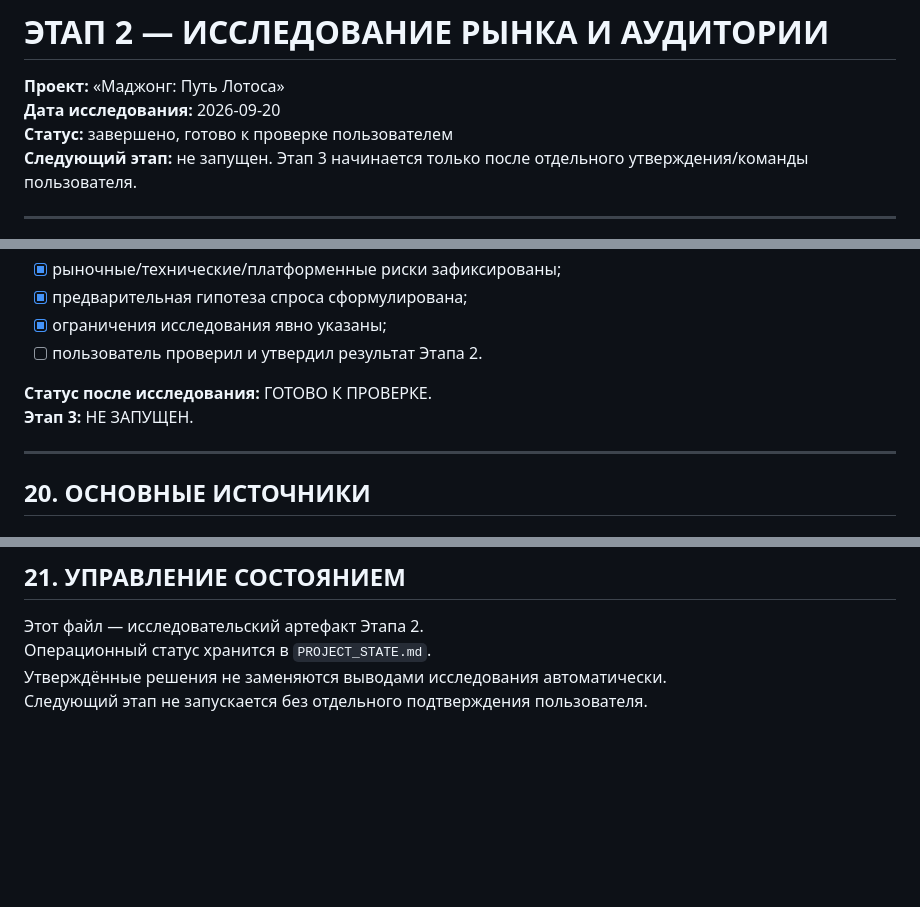
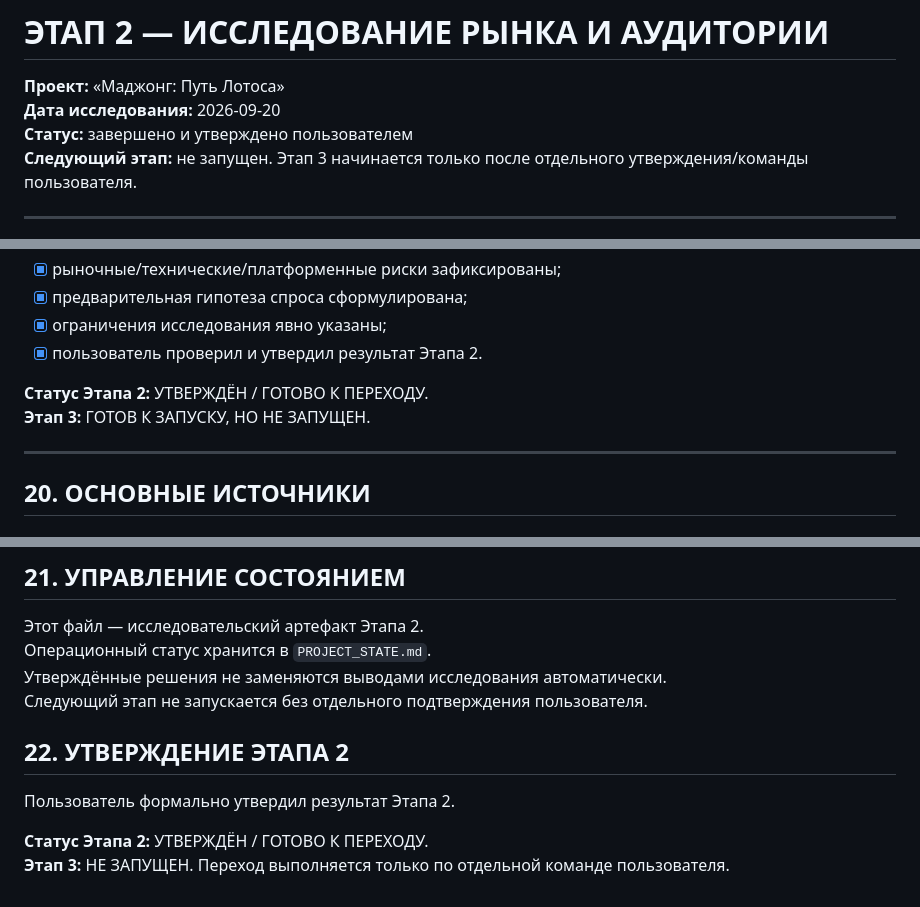
Before and after one commit to shi580927-blip/MAHJONG_LOTUS, a Markdown page: docs/STAGE_2_MARKET_RESEARCH.md, 3 parts joined by grey strips. GitHub-like rendering; blank space fills up the shorter version.

Commit message:
docs: mark stage 2 research approved

```diff
--- a/docs/STAGE_2_MARKET_RESEARCH.md
+++ b/docs/STAGE_2_MARKET_RESEARCH.md
@@ -2,7 +2,7 @@
 
 **Проект:** «Маджонг: Путь Лотоса»
 **Дата исследования:** 2026-09-20
-**Статус:** завершено, готово к проверке пользователем
+**Статус:** завершено и утверждено пользователем
 **Следующий этап:** не запущен. Этап 3 начинается только после отдельного утверждения/команды пользователя.
 
 ---
@@ -444,10 +444,10 @@ Mahjong Solitaire остаётся большой evergreen-категорией
 - [x] рыночные/технические/платформенные риски зафиксированы;
 - [x] предварительная гипотеза спроса сформулирована;
 - [x] ограничения исследования явно указаны;
-- [ ] пользователь проверил и утвердил результат Этапа 2.
+- [x] пользователь проверил и утвердил результат Этапа 2.
 
-**Статус после исследования:** ГОТОВО К ПРОВЕРКЕ.
-**Этап 3:** НЕ ЗАПУЩЕН.
+**Статус Этапа 2:** УТВЕРЖДЁН / ГОТОВО К ПЕРЕХОДУ.
+**Этап 3:** ГОТОВ К ЗАПУСКУ, НО НЕ ЗАПУЩЕН.
 
 ---
 
@@ -490,3 +490,11 @@ Mahjong Solitaire остаётся большой evergreen-категорией
 Операционный статус хранится в `PROJECT_STATE.md`.
 Утверждённые решения не заменяются выводами исследования автоматически.
 Следующий этап не запускается без отдельного подтверждения пользователя.
+
+
+## 22. УТВЕРЖДЕНИЕ ЭТАПА 2
+
+Пользователь формально утвердил результат Этапа 2.
+
+**Статус Этапа 2:** УТВЕРЖДЁН / ГОТОВО К ПЕРЕХОДУ.
+**Этап 3:** НЕ ЗАПУЩЕН. Переход выполняется только по отдельной команде пользователя.
```
